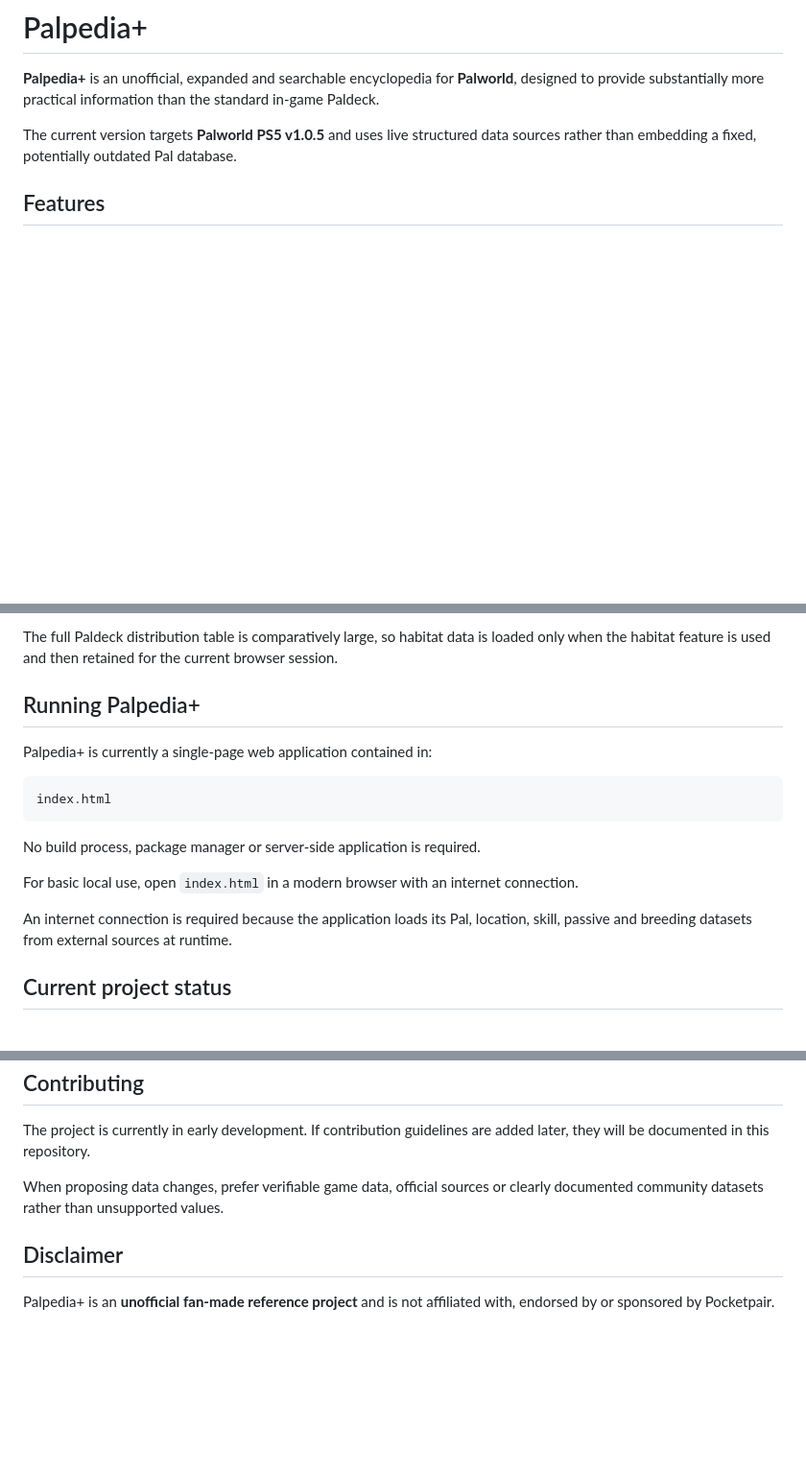
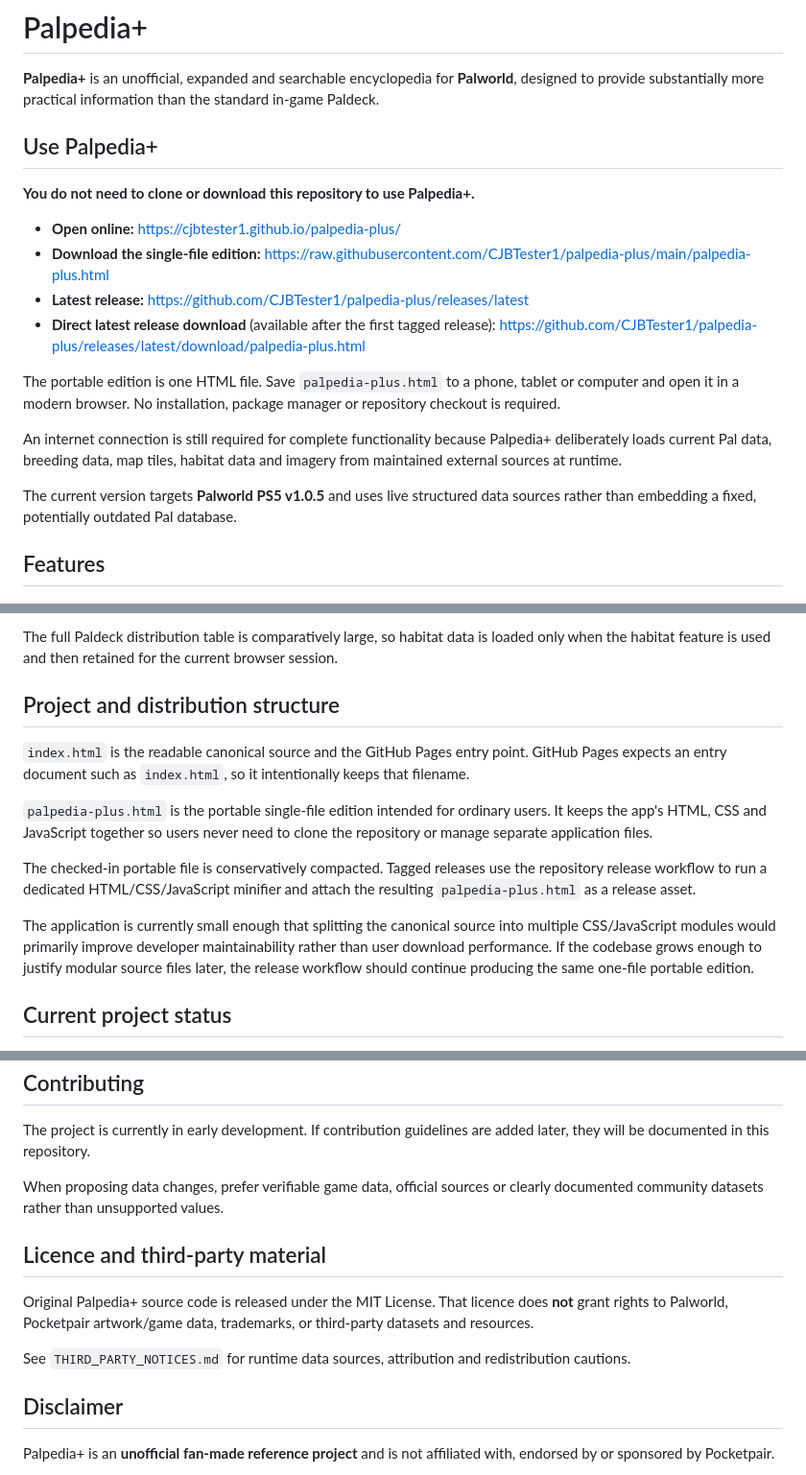
Before and after one commit to CJBTester1/palpedia-plus, a Markdown page: README.md, 3 parts joined by grey strips. Shown at 96% size. Drawn GitHub-style; blank space fills up the shorter version.

Commit message:
Prepare README for public single-file release

````diff
--- a/README.md
+++ b/README.md
@@ -1,6 +1,19 @@
 # Palpedia+
 
 **Palpedia+** is an unofficial, expanded and searchable encyclopedia for **Palworld**, designed to provide substantially more practical information than the standard in-game Paldeck.
+
+## Use Palpedia+
+
+**You do not need to clone or download this repository to use Palpedia+.**
+
+- **Open online:** https://cjbtester1.github.io/palpedia-plus/
+- **Download the single-file edition:** https://raw.githubusercontent.com/CJBTester1/palpedia-plus/main/palpedia-plus.html
+- **Latest release:** https://github.com/CJBTester1/palpedia-plus/releases/latest
+- **Direct latest release download** (available after the first tagged release): https://github.com/CJBTester1/palpedia-plus/releases/latest/download/palpedia-plus.html
+
+The portable edition is one HTML file. Save `palpedia-plus.html` to a phone, tablet or computer and open it in a modern browser. No installation, package manager or repository checkout is required.
+
+An internet connection is still required for complete functionality because Palpedia+ deliberately loads current Pal data, breeding data, map tiles, habitat data and imagery from maintained external sources at runtime.
 
 The current version targets **Palworld PS5 v1.0.5** and uses live structured data sources rather than embedding a fixed, potentially outdated Pal database.
 
@@ -126,19 +139,15 @@ Location information distinguishes between different levels of precision:
 
 The full Paldeck distribution table is comparatively large, so habitat data is loaded only when the habitat feature is used and then retained for the current browser session.
 
-## Running Palpedia+
+## Project and distribution structure
 
-Palpedia+ is currently a single-page web application contained in:
+`index.html` is the readable canonical source and the GitHub Pages entry point. GitHub Pages expects an entry document such as `index.html`, so it intentionally keeps that filename.
 
-```
-index.html
-```
+`palpedia-plus.html` is the portable single-file edition intended for ordinary users. It keeps the app's HTML, CSS and JavaScript together so users never need to clone the repository or manage separate application files.
 
-No build process, package manager or server-side application is required.
+The checked-in portable file is conservatively compacted. Tagged releases use the repository release workflow to run a dedicated HTML/CSS/JavaScript minifier and attach the resulting `palpedia-plus.html` as a release asset.
 
-For basic local use, open `index.html` in a modern browser with an internet connection.
-
-An internet connection is required because the application loads its Pal, location, skill, passive and breeding datasets from external sources at runtime.
+The application is currently small enough that splitting the canonical source into multiple CSS/JavaScript modules would primarily improve developer maintainability rather than user download performance. If the codebase grows enough to justify modular source files later, the release workflow should continue producing the same one-file portable edition.
 
 ## Current project status
 
@@ -152,6 +161,12 @@ The project is currently in early development. If contribution guidelines are ad
 
 When proposing data changes, prefer verifiable game data, official sources or clearly documented community datasets rather than unsupported values.
 
+## Licence and third-party material
+
+Original Palpedia+ source code is released under the MIT License. That licence does **not** grant rights to Palworld, Pocketpair artwork/game data, trademarks, or third-party datasets and resources.
+
+See `THIRD_PARTY_NOTICES.md` for runtime data sources, attribution and redistribution cautions.
+
 ## Disclaimer
 
 Palpedia+ is an **unofficial fan-made reference project** and is not affiliated with, endorsed by or sponsored by Pocketpair.
````
